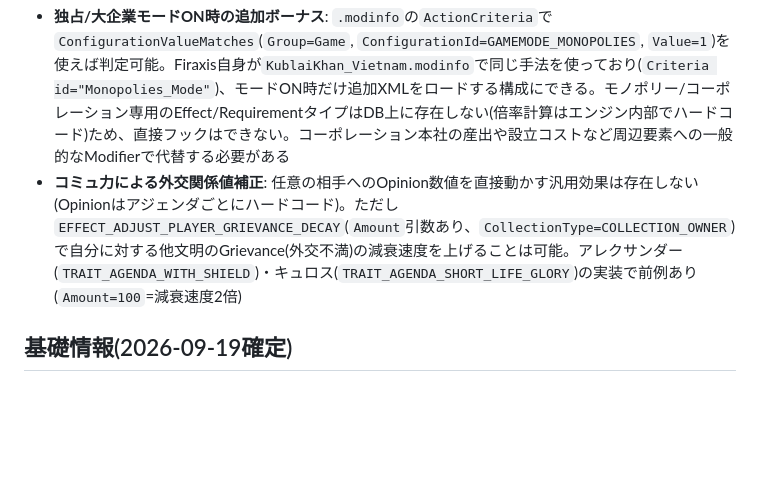
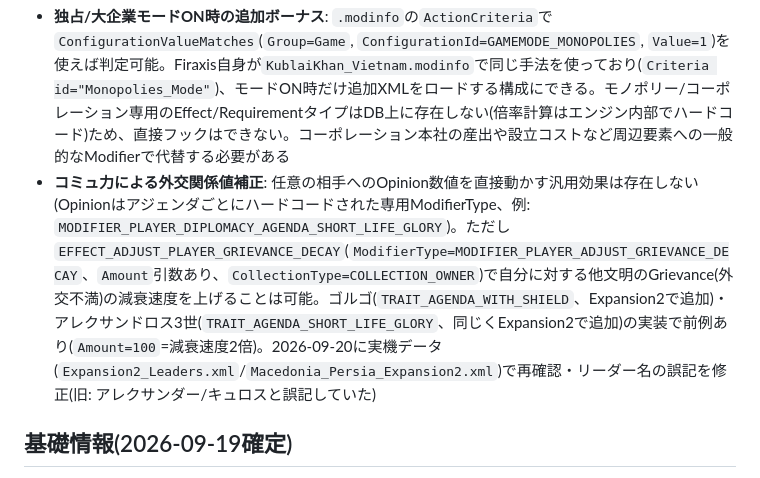
Before and after one commit to u83ism/civ6mod-hololive-regloss, a Markdown page: docs/design.md, the part around the change. Drawn GitHub-style; blank space fills up the shorter version.

Commit message:
docs: 外交関係値補正の調査内容を実機データで再確認・リーダー名の誤記修正
Expansion2_Leaders.xml/Macedonia_Persia_Expansion2.xmlで裏取りし、ModifierType名を明記。前例として挙げていたリーダー名の誤記(アレクサンダー/キュロス→ゴルゴ/アレクサンドロス3世)を修正した。

```diff
--- a/docs/design.md
+++ b/docs/design.md
@@ -50,7 +50,7 @@ Civ6 Modding全般の基礎知識(ファイル構造、modinfoの正しいスキ
 以下は莉々華の能力候補として出たが、今回は資源Traitを優先して一旦確定・保留とした。技術的な実装可否は調査済み:
 
 - **独占/大企業モードON時の追加ボーナス**: `.modinfo`の`ActionCriteria`で`ConfigurationValueMatches`(`Group=Game`, `ConfigurationId=GAMEMODE_MONOPOLIES`, `Value=1`)を使えば判定可能。Firaxis自身が`KublaiKhan_Vietnam.modinfo`で同じ手法を使っており(`Criteria id="Monopolies_Mode"`)、モードON時だけ追加XMLをロードする構成にできる。モノポリー/コーポレーション専用のEffect/RequirementタイプはDB上に存在しない(倍率計算はエンジン内部でハードコード)ため、直接フックはできない。コーポレーション本社の産出や設立コストなど周辺要素への一般的なModifierで代替する必要がある
-- **コミュ力による外交関係値補正**: 任意の相手へのOpinion数値を直接動かす汎用効果は存在しない(Opinionはアジェンダごとにハードコード)。ただし`EFFECT_ADJUST_PLAYER_GRIEVANCE_DECAY`(`Amount`引数あり、`CollectionType=COLLECTION_OWNER`)で自分に対する他文明のGrievance(外交不満)の減衰速度を上げることは可能。アレクサンダー(`TRAIT_AGENDA_WITH_SHIELD`)・キュロス(`TRAIT_AGENDA_SHORT_LIFE_GLORY`)の実装で前例あり(`Amount=100`=減衰速度2倍)
+- **コミュ力による外交関係値補正**: 任意の相手へのOpinion数値を直接動かす汎用効果は存在しない(Opinionはアジェンダごとにハードコードされた専用ModifierType、例: `MODIFIER_PLAYER_DIPLOMACY_AGENDA_SHORT_LIFE_GLORY`)。ただし`EFFECT_ADJUST_PLAYER_GRIEVANCE_DECAY`(`ModifierType=MODIFIER_PLAYER_ADJUST_GRIEVANCE_DECAY`、`Amount`引数あり、`CollectionType=COLLECTION_OWNER`)で自分に対する他文明のGrievance(外交不満)の減衰速度を上げることは可能。ゴルゴ(`TRAIT_AGENDA_WITH_SHIELD`、Expansion2で追加)・アレクサンドロス3世(`TRAIT_AGENDA_SHORT_LIFE_GLORY`、同じくExpansion2で追加)の実装で前例あり(`Amount=100`=減衰速度2倍)。2026-09-20に実機データ(`Expansion2_Leaders.xml`/`Macedonia_Persia_Expansion2.xml`)で再確認・リーダー名の誤記を修正(旧: アレクサンダー/キュロスと誤記していた)
 
 ## 基礎情報(2026-09-19確定)
 
```
